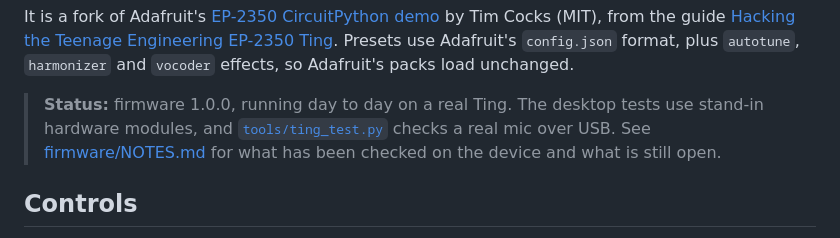
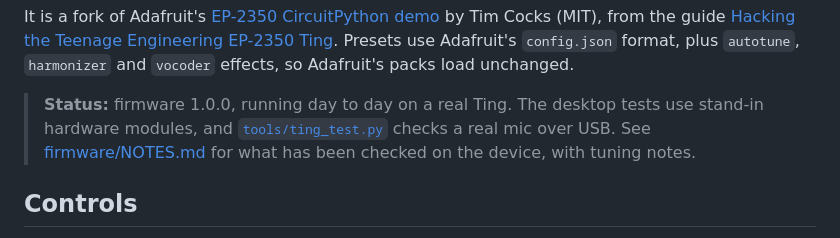
Before and after one commit to dougjberman/fx-mic-mod, a Markdown page: README.md, the part around the change. Rendered like a GitHub page.

Commit message:
NOTES: drop the last open item
Co-Authored-By: Claude Opus 5.5 <noreply@anthropic.com>
Claude-Session: https://claude.ai/code/session_01GmyQCF7x8QDPJ1JYMFBVCD

```diff
--- a/README.md
+++ b/README.md
@@ -12,7 +12,7 @@ Presets use Adafruit's `config.json` format, plus `autotune`, `harmonizer` and `
 
 > **Status:** firmware 1.0.0, running day to day on a real Ting. The desktop tests use stand-in
 > hardware modules, and [`tools/ting_test.py`](#testing-on-a-real-mic) checks a real mic over USB.
-> See [firmware/NOTES.md](firmware/NOTES.md) for what has been checked on the device and what is still open.
+> See [firmware/NOTES.md](firmware/NOTES.md) for what has been checked on the device, with tuning notes.
 
 ## Controls
 
```
Also changed, not shown: firmware/NOTES.md (+0 -4 lines).
